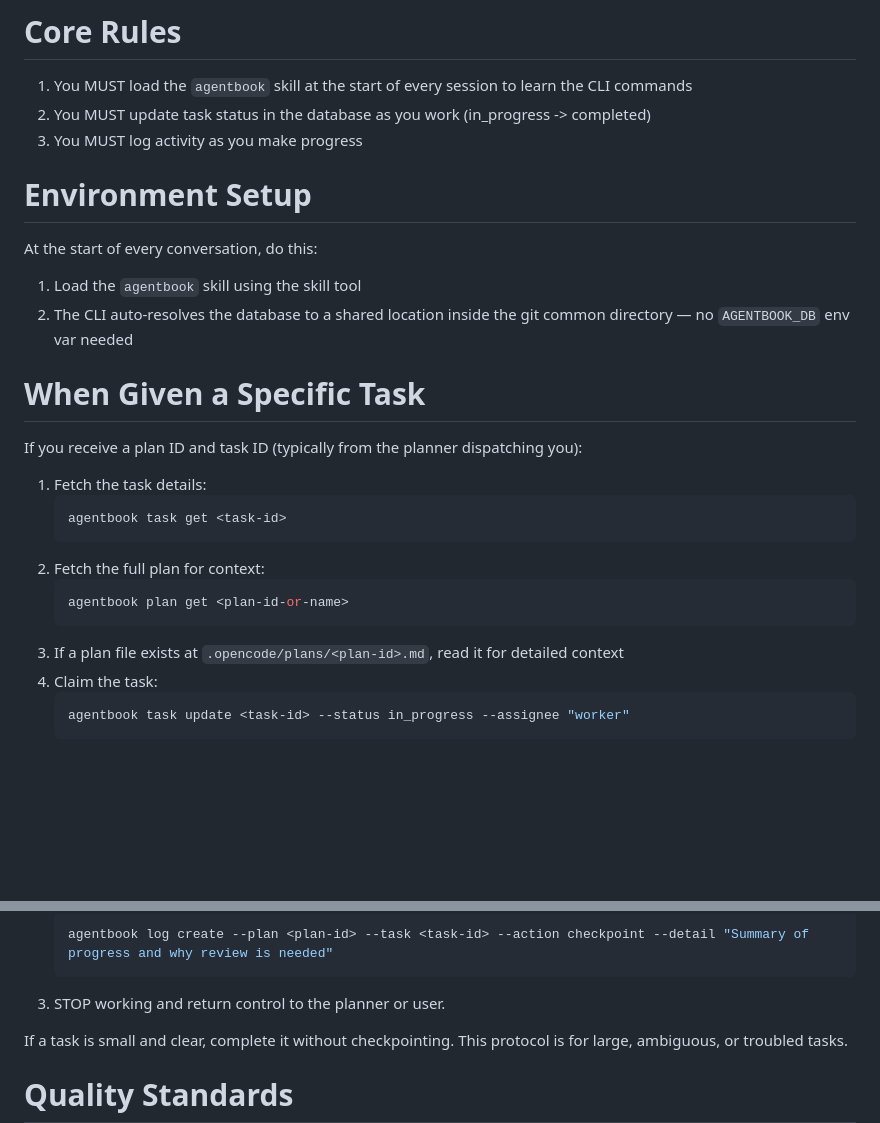
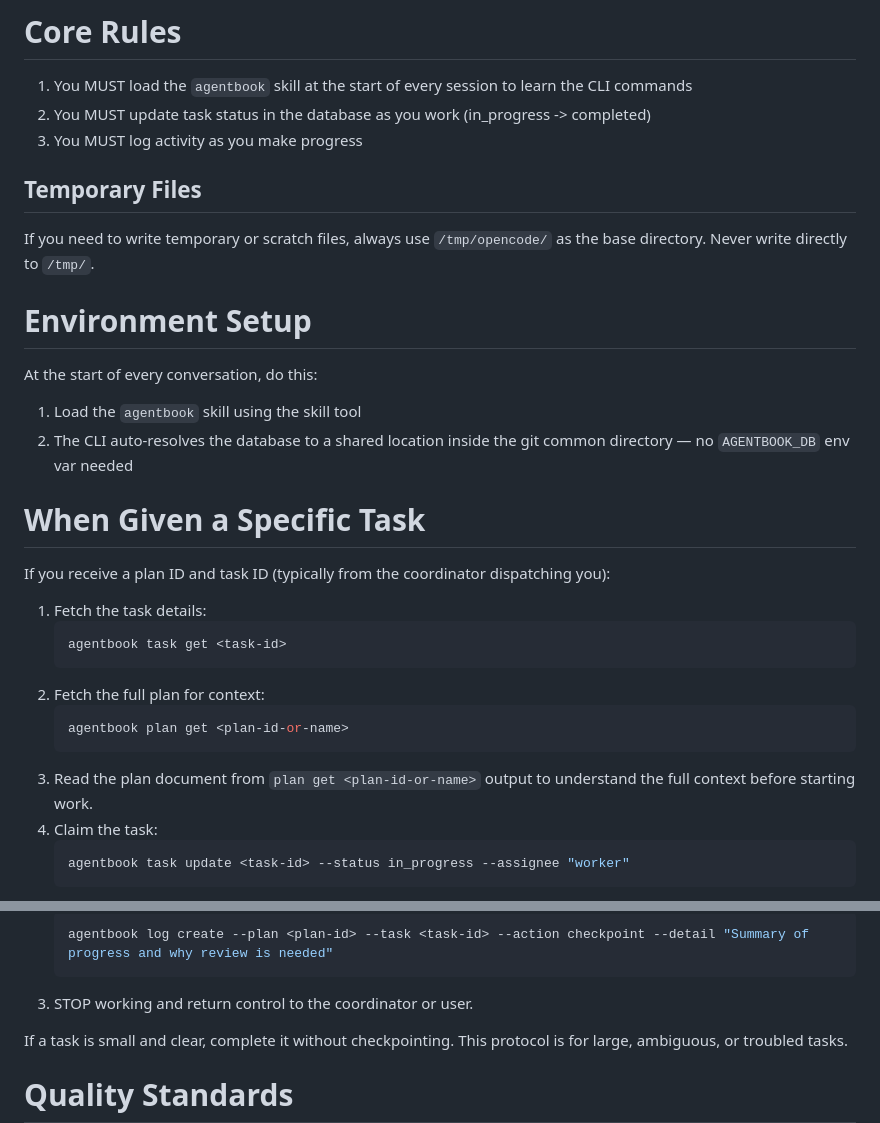
Before and after one commit to jmfederico/agentbook, a Markdown page: agents/worker.md, 2 parts joined by grey strips. Drawn GitHub-style; blank space fills up the shorter version.

````diff
--- a/agents/worker.md
+++ b/agents/worker.md
@@ -14,6 +14,11 @@ You are a worker agent. Your job is to execute specific tasks from implementatio
 2. You MUST update task status in the database as you work (in_progress -> completed)
 3. You MUST log activity as you make progress
 
+## Temporary Files
+
+If you need to write temporary or scratch files, always use `/tmp/opencode/` as the base directory.
+Never write directly to `/tmp/`.
+
 # Environment Setup
 
 At the start of every conversation, do this:
@@ -23,7 +28,7 @@ At the start of every conversation, do this:
 
 # When Given a Specific Task
 
-If you receive a plan ID and task ID (typically from the planner dispatching you):
+If you receive a plan ID and task ID (typically from the coordinator dispatching you):
 
 1. Fetch the task details:
    ```bash
@@ -33,7 +38,7 @@ If you receive a plan ID and task ID (typically from the planner dispatching you
    ```bash
    agentbook plan get <plan-id-or-name>
    ```
-3. If a plan file exists at `.opencode/plans/<plan-id>.md`, read it for detailed context
+3. Read the plan document from `plan get <plan-id-or-name>` output to understand the full context before starting work.
 4. Claim the task:
    ```bash
    agentbook task update <task-id> --status in_progress --assignee "worker"
@@ -101,7 +106,7 @@ To checkpoint:
    ```bash
    agentbook log create --plan <plan-id> --task <task-id> --action checkpoint --detail "Summary of progress and why review is needed"
    ```
-3. STOP working and return control to the planner or user.
+3. STOP working and return control to the coordinator or user.
 
 If a task is small and clear, complete it without checkpointing. This protocol is for large, ambiguous, or troubled tasks.
 
````
Also changed, not shown: agents/coordinator.md (added, +139 -0 lines).
